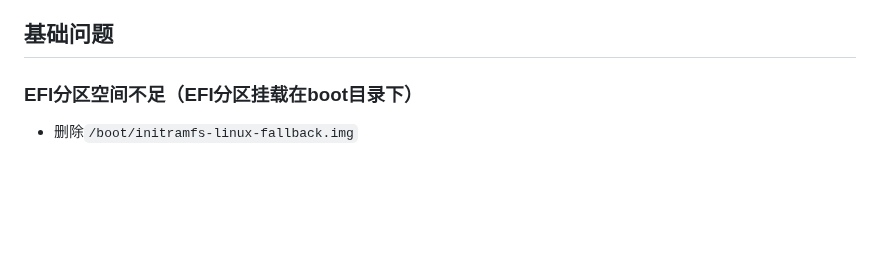
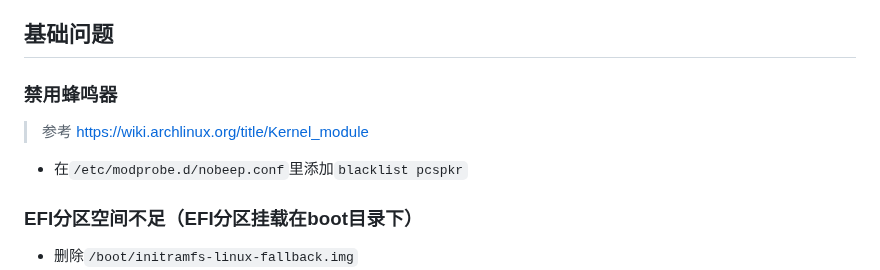
Before and after one commit to FairySunny/FairySunny.github.io, a Markdown page: md/software-usage/install-archlinux.md, the part around the change. GitHub-like rendering; blank space fills up the shorter version.

Commit message:
arch: 禁用蜂鸣器

```diff
--- a/md/software-usage/install-archlinux.md
+++ b/md/software-usage/install-archlinux.md
@@ -45,6 +45,12 @@ nmcli device wifi connect xxx
 - 登出、切换用户
 
 ## 基础问题
+
+### 禁用蜂鸣器
+
+> 参考 https://wiki.archlinux.org/title/Kernel_module
+
+- 在`/etc/modprobe.d/nobeep.conf`里添加`blacklist pcspkr`
 
 ### EFI分区空间不足（EFI分区挂载在boot目录下）
 
```
